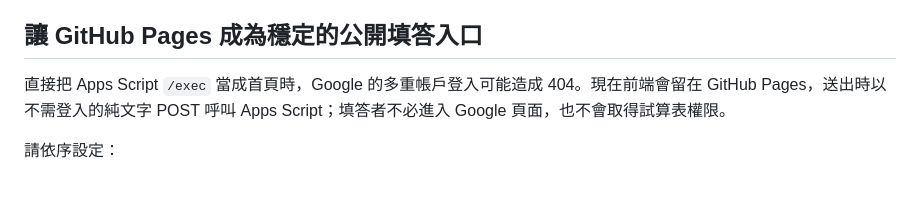
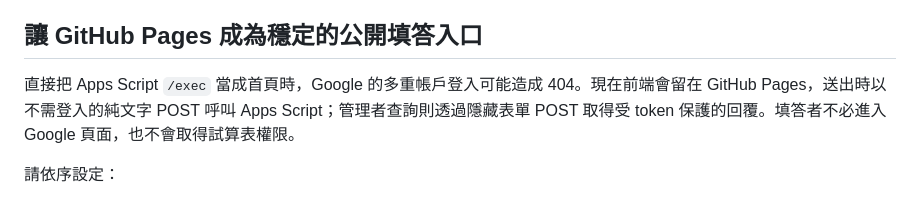
Before and after one commit to hhwang-lab/tels, a Markdown page: README.md, the part around the change. Drawn GitHub-style.

Commit message:
Document public admin request flow

```diff
--- a/README.md
+++ b/README.md
@@ -43,7 +43,7 @@
 
 ## 讓 GitHub Pages 成為穩定的公開填答入口
 
-直接把 Apps Script `/exec` 當成首頁時，Google 的多重帳戶登入可能造成 404。現在前端會留在 GitHub Pages，送出時以不需登入的純文字 POST 呼叫 Apps Script；填答者不必進入 Google 頁面，也不會取得試算表權限。
+直接把 Apps Script `/exec` 當成首頁時，Google 的多重帳戶登入可能造成 404。現在前端會留在 GitHub Pages，送出時以不需登入的純文字 POST 呼叫 Apps Script；管理者查詢則透過隱藏表單 POST 取得受 token 保護的回覆。填答者不必進入 Google 頁面，也不會取得試算表權限。
 
 請依序設定：
 
```
